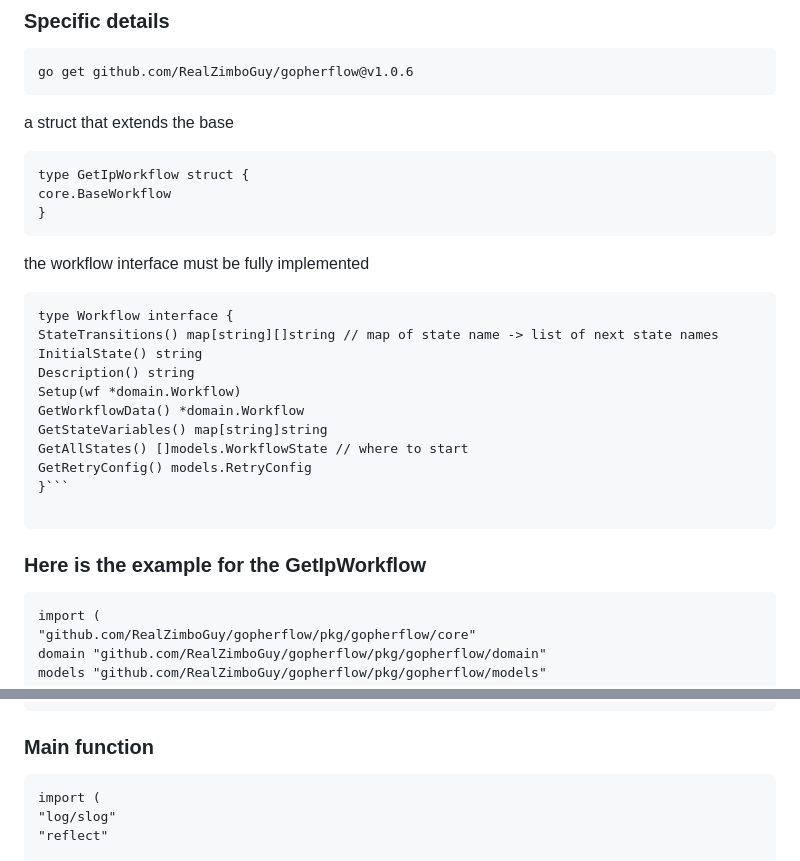
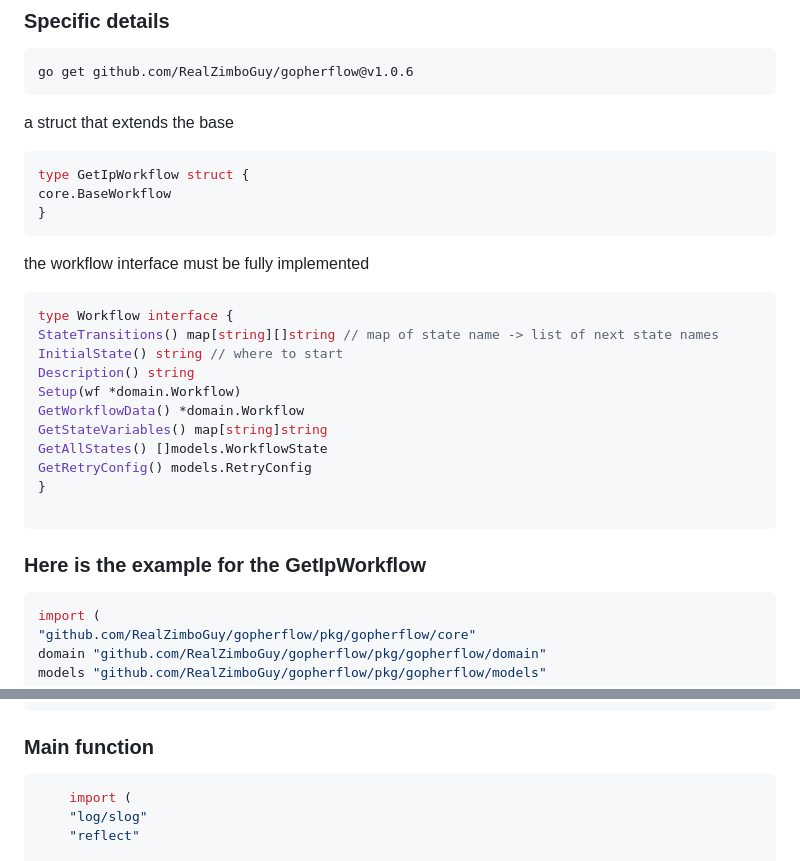
Before and after one commit to RealZimboGuy/gopherflow, a Markdown page: README.md, 2 parts joined by grey strips. Drawn GitHub-style.

Commit message:
code format colours readme

````diff
--- a/README.md
+++ b/README.md
@@ -45,29 +45,29 @@ refer to the example application:  https://github.com/RealZimboGuy/gopherflow-ex
     go get github.com/RealZimboGuy/gopherflow@v1.0.6
 
 a struct that extends the base
-```
+```go
 type GetIpWorkflow struct {
 core.BaseWorkflow
 }
 ```
 the workflow interface must be fully implemented
 
-```
+```go
 type Workflow interface {
 StateTransitions() map[string][]string // map of state name -> list of next state names
-InitialState() string
+InitialState() string // where to start
 Description() string
 Setup(wf *domain.Workflow)
 GetWorkflowData() *domain.Workflow
 GetStateVariables() map[string]string
-GetAllStates() []models.WorkflowState // where to start
+GetAllStates() []models.WorkflowState
 GetRetryConfig() models.RetryConfig
-}```
+}
 
 ```
 ### Here is the example for the GetIpWorkflow
 
-```
+```go
 import (
 "github.com/RealZimboGuy/gopherflow/pkg/gopherflow/core"
 domain "github.com/RealZimboGuy/gopherflow/pkg/gopherflow/domain"
@@ -160,7 +160,7 @@ defer resp.Body.Close()
 ```
 
 ### Main function
-
+```go
     import (
     "log/slog"
     "reflect"
````
Also changed, not shown: other parts of README.md (+1 -0 lines).
